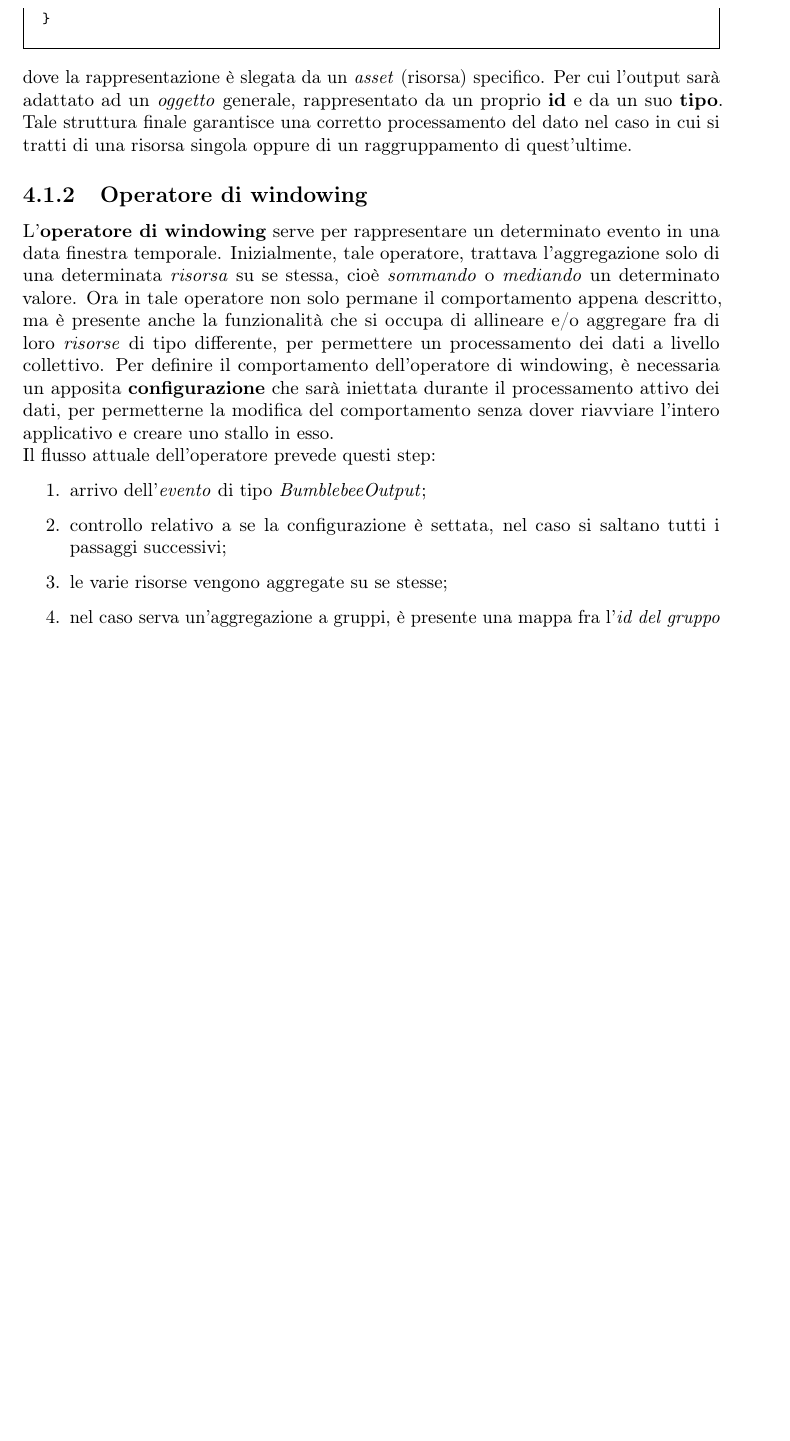
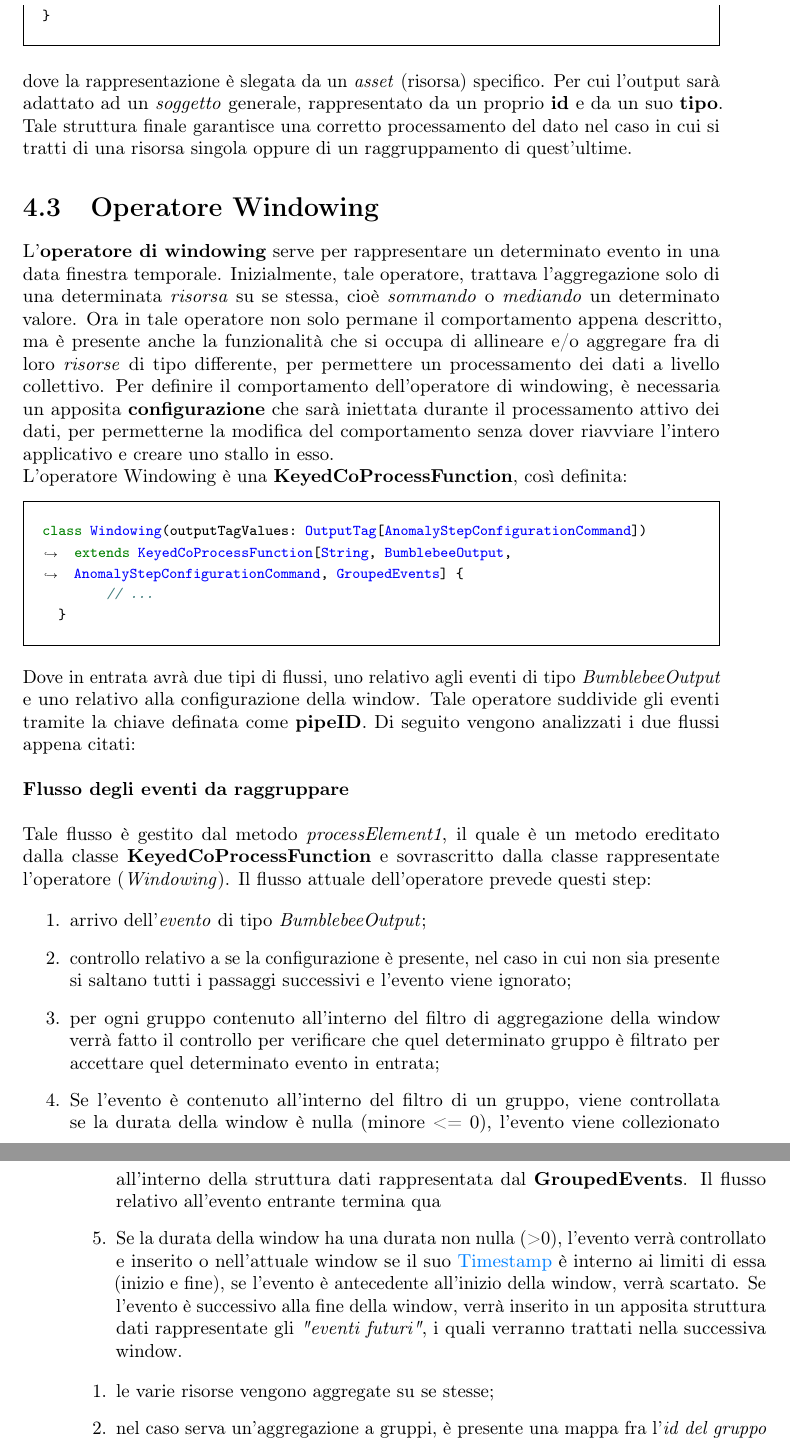
Before and after one commit to nicomanto/Tesi-triennale, a LaTeX thesis (tesi.tex, which reads capitoli/capitolo-4.tex): part of page 33 of 49 before the commit and two parts of pages 33 and 34 of 49 after it, the two joined at a grey line, cut so that both start at the same text, the shorter picture padded with empty space. Compiled offline with pdfLaTeX.

Commit message:
start refactor windowing

```diff
--- a/capitoli/capitolo-4.tex
+++ b/capitoli/capitolo-4.tex
@@ -63,15 +63,33 @@ Dopo l'opportuna modifica, la struttura rappresentate il \textbf{BumblebeeOutput
   "srcID": //id della fonte dell'evento in formato String
 }
 \end{minted}
-dove la rappresentazione è slegata da un \textit{asset} (risorsa) specifico. Per cui l'output sarà adattato ad un \textit{oggetto} generale, rappresentato da un proprio \textbf{id} e da un suo \textbf{tipo}.
+dove la rappresentazione è slegata da un \textit{asset} (risorsa) specifico. Per cui l'output sarà adattato ad un \textit{soggetto} generale, rappresentato da un proprio \textbf{id} e da un suo \textbf{tipo}.
 Tale struttura finale garantisce una corretto processamento del dato nel caso in cui si tratti di una risorsa singola oppure di un raggruppamento di quest'ultime.
-\subsection{Operatore di windowing}
+
+\section{Operatore Windowing}
 L'\textbf{operatore di windowing} serve per rappresentare un determinato evento in una data finestra temporale. Inizialmente, tale operatore, trattava l'aggregazione solo di una determinata \textit{risorsa} su se stessa, cioè \textit{sommando} o \textit{mediando} un determinato valore. Ora in tale operatore non solo permane il comportamento appena descritto, ma è presente anche la funzionalità che si occupa di allineare e/o aggregare fra di loro \textit{risorse} di tipo differente, per permettere un processamento dei dati a livello collettivo. Per definire il comportamento dell'operatore di windowing, è necessaria un apposita \textbf{configurazione} che sarà iniettata durante il processamento attivo dei dati, per permetterne la modifica del comportamento senza dover riavviare l'intero applicativo e creare uno stallo in esso.\\
-Il flusso attuale dell'operatore prevede questi step:
+L'operatore Windowing è una \textbf{KeyedCoProcessFunction}, così definita:
+\begin{minted}{scala}
+class Windowing(outputTagValues: OutputTag[AnomalyStepConfigurationCommand]) extends KeyedCoProcessFunction[String, BumblebeeOutput, AnomalyStepConfigurationCommand, GroupedEvents] {
+	// ...
+  }
+\end{minted}
+Dove in entrata avrà due tipi di flussi, uno relativo agli eventi di tipo \textit{BumblebeeOutput} e uno relativo alla configurazione della window. Tale operatore suddivide gli eventi tramite la chiave definata come \textbf{pipeID}. Di seguito vengono analizzati i due flussi appena citati:
+\\ \\
+\textbf{Flusso degli eventi da raggruppare}
+\\ \\
+Tale flusso è gestito dal metodo \textit{processElement1}, il quale è un metodo ereditato dalla classe \textbf{KeyedCoProcessFunction} e sovrascritto dalla classe rappresentate l'operatore (\textit{Windowing}). Il flusso attuale dell'operatore prevede questi step:
 
 \begin{enumerate}
 	\item{arrivo dell'\textit{evento} di tipo \textit{BumblebeeOutput};}
-	\item{controllo relativo a se la configurazione è settata, nel caso si saltano tutti i passaggi successivi;}
+	\item{controllo relativo a se la configurazione è presente, nel caso in cui non sia presente si saltano tutti i passaggi successivi e l'evento viene ignorato;}
+	\item{per ogni gruppo contenuto all'interno del filtro di aggregazione della window verrà fatto il controllo per verificare che quel determinato gruppo è filtrato per accettare quel determinato evento in entrata;}
+\item{Se l'evento è contenuto all'interno del filtro di un gruppo, viene controllata se la durata della window è nulla (minore <= 0), l'evento viene collezionato all'interno della struttura dati rappresentata dal \textbf{GroupedEvents}. Il flusso relativo all'evento entrante termina qua}
+\item{Se la durata della window ha una durata non nulla (>0), l'evento verrà controllato e inserito o nell'attuale window se il suo \gls{timestamp} è interno ai limiti di essa (inizio e fine), se l'evento è antecedente all'inizio della window, verrà scartato. Se l'evento è successivo alla fine della window, verrà inserito in un apposita struttura dati rappresentate gli \textit{"eventi futuri"}, i quali verranno trattati nella successiva window.}
+\end{enumerate}
+
+\begin{enumerate}
+
 	\item{le varie risorse vengono aggregate su se stesse;}
 	\item{nel caso serva un'aggregazione a gruppi, è presente una mappa fra l'\textit{id del gruppo} (fornito dalla configurazione o creato da essa) e l'\textit{aggregatore delle risorse}, questo per permettere di avere un'aggregazione suddivisa in gruppi e di non andare ad intaccare aggregatori che possono trattare logicamente le stesse risorse, ma in gruppi differenti;}
 	\item{viene aggiornata la mappa descritta nel punto precedente con l'aggiunta dell'aggregatore basandoci sull'\textit{id del gruppo}. Nel caso l'id del gruppo non sia presente, viene creata una nuova \textit{entry} all'interno della mappa e salvato l'opportuno aggregatore;}
```
Also changed, not shown: capitoli/capitolo-4.tex (13 more changed lines).
